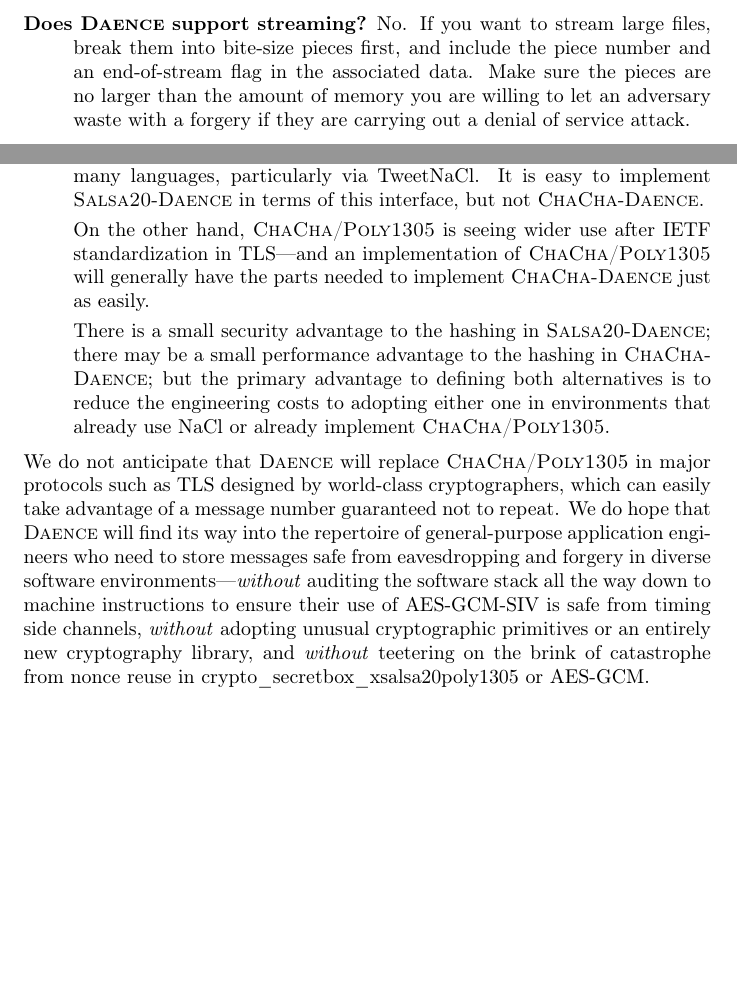
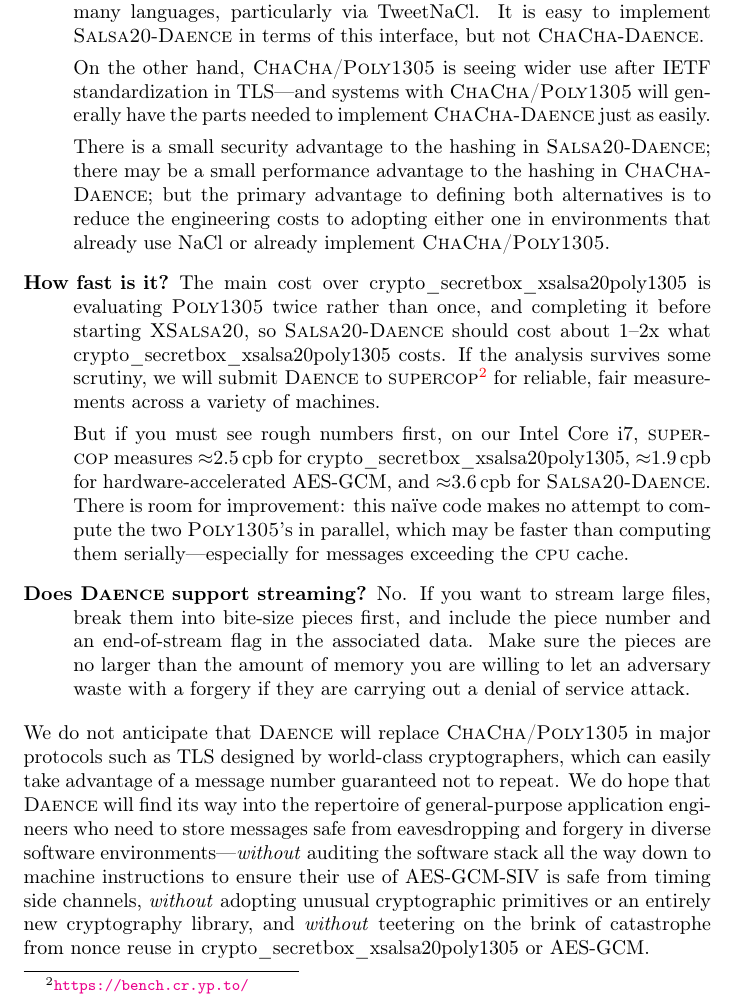
Before and after one commit to riastradh/daence, a LaTeX paper (daence.tex): two parts of pages 11 and 12 of 15 before the commit and part of page 12 of 16 after it, the two joined at a grey line, cut so that both start at the same text, the shorter picture padded with empty space. Compiled offline with pdfLaTeX.

Commit message:
Address performance.

```diff
--- a/daence.tex
+++ b/daence.tex
@@ -65,6 +65,8 @@
 \def\IETF/{IETF}
 \def\TLS/{TLS}
 \def\IV/{\textsc{iv}}
+\def\CPU/{\textsc{cpu}}
+\def\SUPERCOP/{\textsc{supercop}}
 \def\Tarsnap/{Tarsnap}
 \def\AESGCM/{AES\nobreakdash-GCM}
 \def\AESGCMSIV/{AES\nobreakdash-GCM\nobreakdash-SIV}
@@ -971,7 +964,7 @@
      interface, but not \ChaCha/-\DAENCE/.
 
     On the other hand, \ChaCha//\Poly1305/ is seeing wider use after
-     \IETF/ standardization in \TLS/---and an implementation of
+     \IETF/ standardization in \TLS/---and systems with
      \ChaCha//\Poly1305/ will generally have the parts needed to
      implement \ChaCha/-\DAENCE/ just as easily.
 
@@ -981,6 +974,35 @@
      defining both alternatives is to reduce the engineering costs to
      adopting either one in environments that already use \NaCl/ or
      already implement \ChaCha//\Poly1305/.
+
+  \item[How fast is it?]
+    The main cost over \naclsecretbox/ is evaluating \Poly1305/ twice
+     rather than once, and completing it before starting \XSalsa20/,
+     so \Salsa20/-\DAENCE/ should cost about 1--2x what
+     \naclsecretbox/ costs.
+    If the analysis survives some scrutiny, we will submit \DAENCE/ to
+     \SUPERCOP/\footnote{\url{https://bench.cr.yp.to/}} for reliable,
+     fair measurements across a variety of machines.
+
+    But if you must see rough numbers first, on our Intel Core~i7,
+     \SUPERCOP/ measures
+     ${\approx}2.5\,\mathrm{cpb}$ for \naclsecretbox/,
+     ${\approx}1.9\,\mathrm{cpb}$ for hardware-accelerated \AESGCM/,
+     and
+     ${\approx}3.6\,\mathrm{cpb}$ for \Salsa20/-\DAENCE/.
+    There is room for improvement: this na\"ive code makes no attempt
+     to compute the two \Poly1305/'s in parallel, which may be faster
+     than computing them serially---especially for messages exceeding
+     the \CPU/ cache.
+
+  \item[Does \DAENCE/ support streaming?]
+    No.
+    If you want to stream large files, break them into bite-size
+     pieces first, and include the piece number and an end-of-stream
+     flag in the associated data.
+    Make sure the pieces are no larger than the amount of memory you
+     are willing to let an adversary waste with a forgery if they are
+     carrying out a denial of service attack.
 \end{description}
 
 \noindent
```
Also changed, not shown: daence.tex (9 more changed lines).
